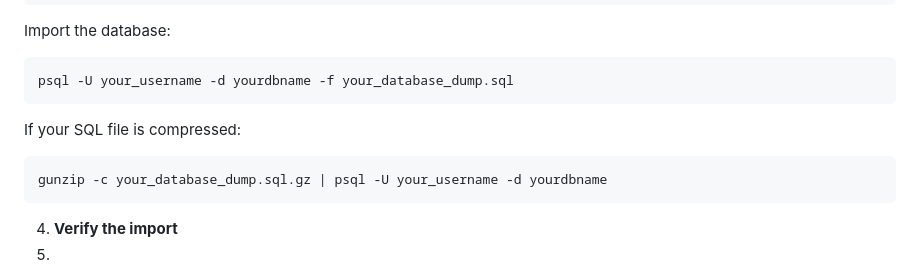
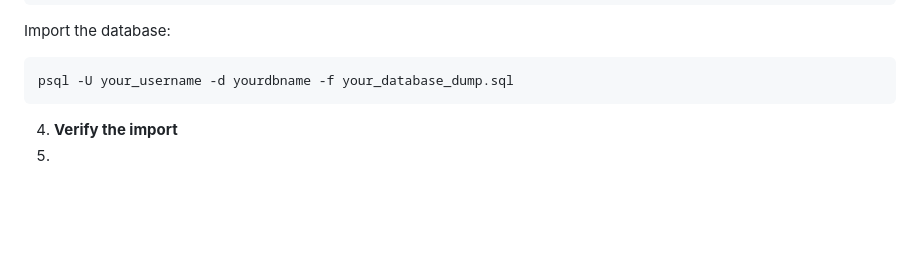
Before and after one commit to Raagna/MobileGame, a Markdown page: README.md, the part around the change. Drawn GitHub-style; blank space fills up the shorter version.

````diff
--- a/README.md
+++ b/README.md
@@ -66,10 +66,6 @@ cd /path/to/your/project/database
 Import the database:
 ```bash
 psql -U your_username -d yourdbname -f your_database_dump.sql
-```
-If your SQL file is compressed:
-```bash
-gunzip -c your_database_dump.sql.gz | psql -U your_username -d yourdbname
 ```
 4. **Verify the import**
 5.
````
